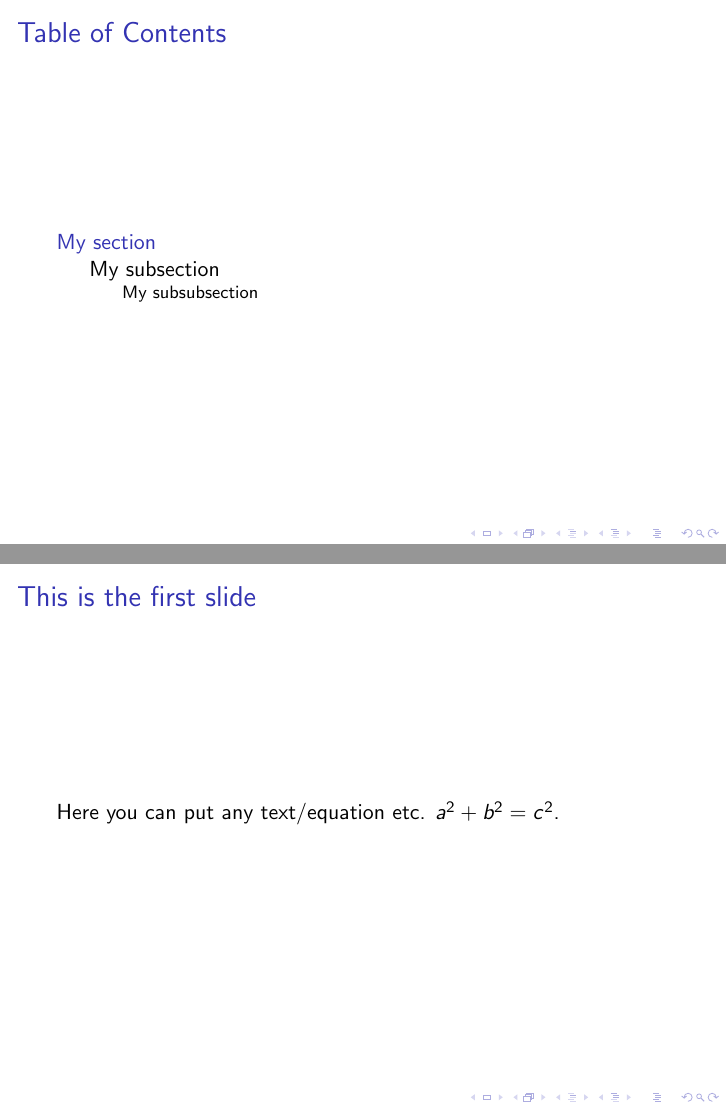
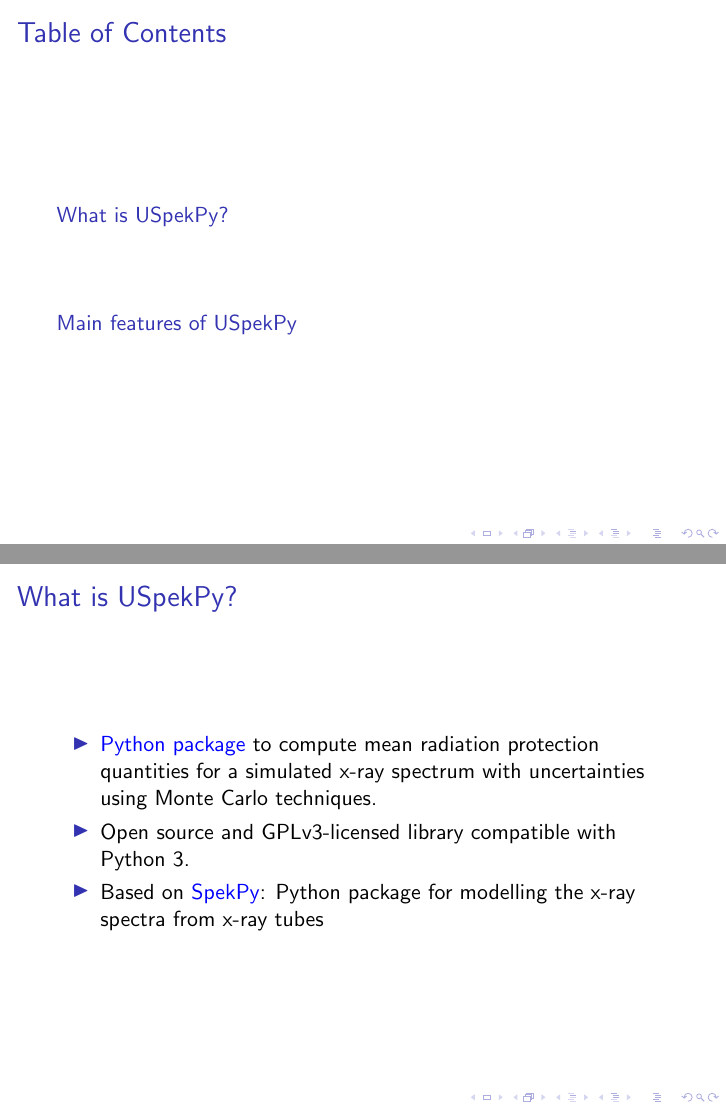
Before and after one commit to xandratxan/uspekpy-seminar, LaTeX slides (tex-files/main.tex): pages 2 and 3 of 4, joined at a grey line. Compiled offline with pdfLaTeX.

Commit message:
Add sections of USpekPy defnietion and features

```diff
--- a/tex-files/main.tex
+++ b/tex-files/main.tex
@@ -15,12 +15,17 @@
 		\frametitle{Table of Contents}
 		\tableofcontents
 	\end{frame}
-	\section[Section]{My section}
-	\subsection[Subsection]{My subsection}
-	\subsubsection[Subsubsection]{My subsubsection}
+
+	\section{What is USpekPy?}
 	\begin{frame}
-		\frametitle{This is the first slide}
-		Here you can put any text/equation etc.
-		$a^2 + b^2 = c^2$.
+		\frametitle{What is USpekPy?}
+		\begin{itemize}
+			\item {\color{blue} Python package} to compute mean radiation protection quantities for a simulated x-ray spectrum with uncertainties using Monte Carlo techniques.
+			\item Open source and GPLv3-licensed library compatible with Python 3.
+			\item Based on {\color{blue} SpekPy}: Python package for modelling the x-ray spectra from x-ray tubes
+		\end{itemize}
 	\end{frame}
+
+	\section{Main features of USpekPy}
 	\begin{frame}
+		\frametitle{Main features of USpekPy}
```
Also changed, not shown: tex-files/main.tex (8 more changed lines).
